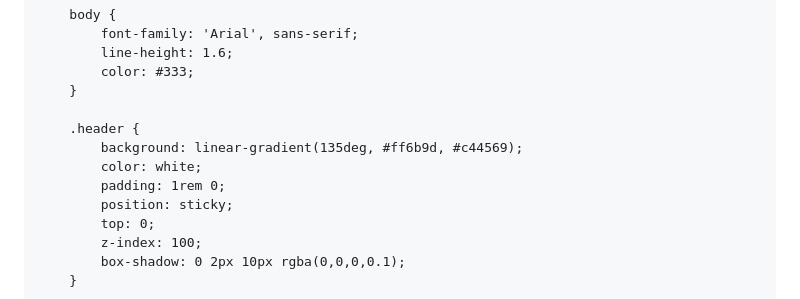
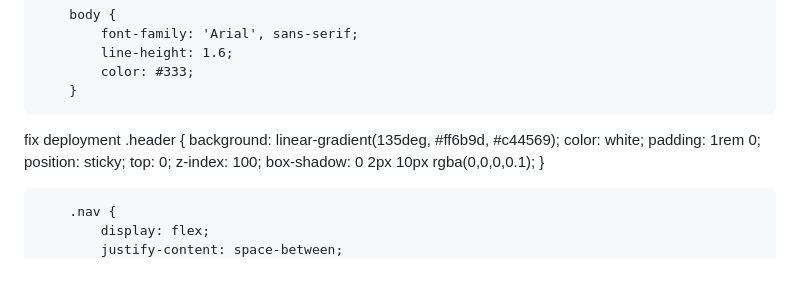
Before and after one commit to Beauty297/Beauty-_enssentials, a Markdown page: README.md, the part around the change. Rendered like a GitHub page; blank space fills up the shorter version.

```diff
--- a/README.md
+++ b/README.md
@@ -16,7 +16,7 @@
             line-height: 1.6;
             color: #333;
         }
-
+fix deployment
         .header {
             background: linear-gradient(135deg, #ff6b9d, #c44569);
             color: white;
```
